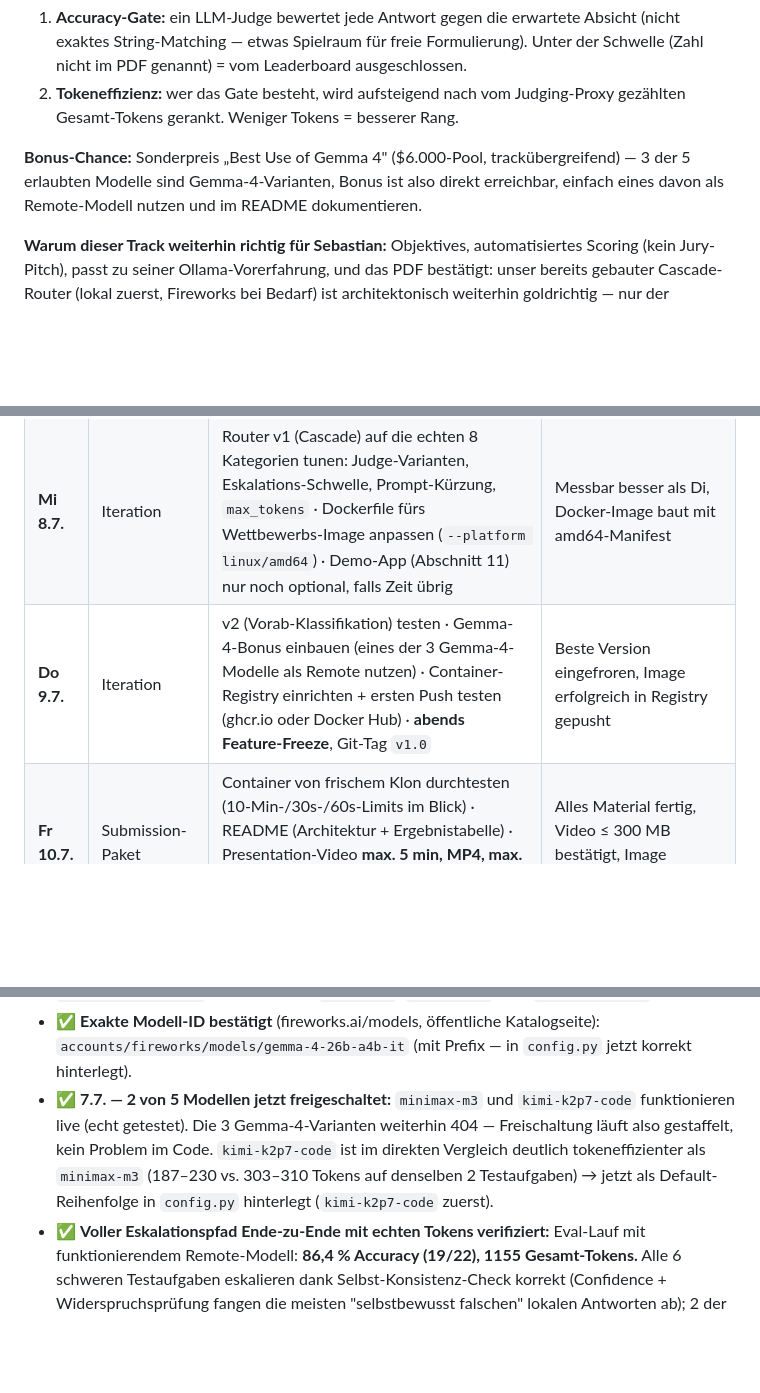
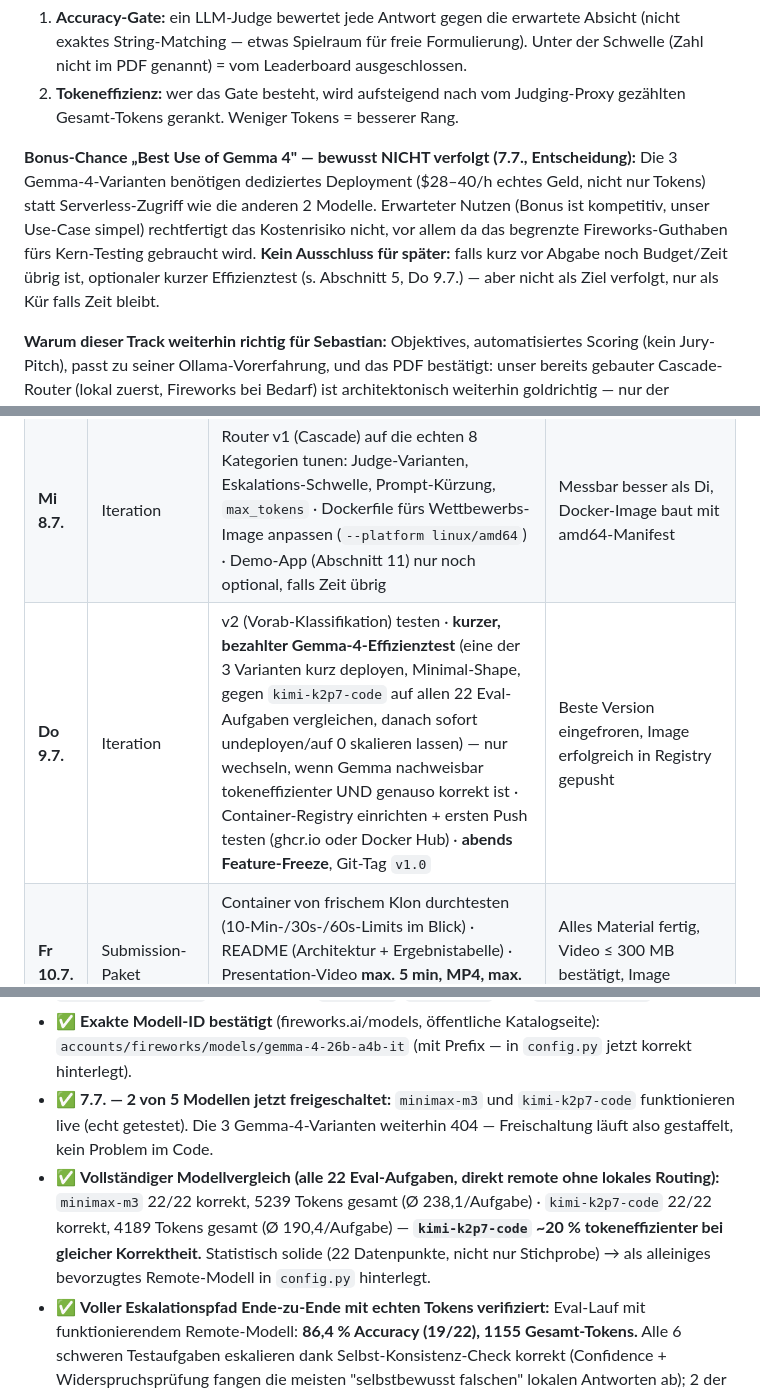
Before and after one commit to Faber089/amd-act2-router, a Markdown page: MASTERPLAN.md, 3 parts joined by grey strips. Rendered like a GitHub page; blank space fills up the shorter version.

Commit message:
Modellvergleich auf allen 22 Aufgaben dokumentiert, Gemma-4-Bonus-Entscheidung festgehalten
kimi-k2p7-code ~20% tokeneffizienter als minimax-m3 bei gleicher Korrektheit
(22/22 beide). Gemma-4-Bonus bewusst nicht verfolgt wegen echter
Deployment-Kosten ($28-40/h) vs. geringem Erwartungswert -- optionaler
kurzer Effizienztest kurz vor Abgabe vorgemerkt (Do 9.7.), kein Pflichtziel.

```diff
--- a/MASTERPLAN.md
+++ b/MASTERPLAN.md
@@ -100,7 +100,7 @@
 1. **Accuracy-Gate:** ein LLM-Judge bewertet jede Antwort gegen die erwartete Absicht (nicht exaktes String-Matching — etwas Spielraum für freie Formulierung). Unter der Schwelle (Zahl nicht im PDF genannt) = vom Leaderboard ausgeschlossen.
 2. **Tokeneffizienz:** wer das Gate besteht, wird aufsteigend nach vom Judging-Proxy gezählten Gesamt-Tokens gerankt. Weniger Tokens = besserer Rang.
 
-**Bonus-Chance:** Sonderpreis „Best Use of Gemma 4" ($6.000-Pool, trackübergreifend) — 3 der 5 erlaubten Modelle sind Gemma-4-Varianten, Bonus ist also direkt erreichbar, einfach eines davon als Remote-Modell nutzen und im README dokumentieren.
+**Bonus-Chance „Best Use of Gemma 4" — bewusst NICHT verfolgt (7.7., Entscheidung):** Die 3 Gemma-4-Varianten benötigen dediziertes Deployment ($28–40/h echtes Geld, nicht nur Tokens) statt Serverless-Zugriff wie die anderen 2 Modelle. Erwarteter Nutzen (Bonus ist kompetitiv, unser Use-Case simpel) rechtfertigt das Kostenrisiko nicht, vor allem da das begrenzte Fireworks-Guthaben fürs Kern-Testing gebraucht wird. **Kein Ausschluss für später:** falls kurz vor Abgabe noch Budget/Zeit übrig ist, optionaler kurzer Effizienztest (s. Abschnitt 5, Do 9.7.) — aber nicht als Ziel verfolgt, nur als Kür falls Zeit bleibt.
 
 **Warum dieser Track weiterhin richtig für Sebastian:** Objektives, automatisiertes Scoring (kein Jury-Pitch), passt zu seiner Ollama-Vorerfahrung, und das PDF bestätigt: unser bereits gebauter Cascade-Router (lokal zuerst, Fireworks bei Bedarf) ist architektonisch weiterhin goldrichtig — nur der Container-Vertrag (I/O-Dateien statt Web-Server) und ein paar Konfigurationsdetails müssen angepasst werden.
 
@@ -153,7 +153,7 @@ amd-act2-router/
 | **Mo 6.7.** | Kickoff | Vormittags Kickoff verfolgen, `kickoff-notizen.md` anlegen: Aufgaben? erlaubte Modelle? Specs der Scoring-Umgebung? Accuracy-Schwelle? Submit-Prozess? · Hackathon-Credits einlösen · AMD-Cloud-Zugang einrichten · Nachmittags **2 Baselines**: alles-lokal (Tokens 0, Accuracy?) und alles-remote (Accuracy-Maximum, Token-Maximum) | Beide Baseline-Zahlen dokumentiert |
 | **Di 7.7.** | Iteration | **`submission/run.py` bauen** (liest `/input/tasks.json`, ruft `route()` auf, schreibt `/output/results.json`) · `config.py` auf `ALLOWED_MODELS` umstellen (kein hartkodierter Modellname mehr) · Prompts auf Englisch umstellen · `eval/tasks.jsonl` um Beispiele aus allen 8 Kategorien erweitern | `submission/run.py` läuft lokal gegen Beispiel-`tasks.json`, Output ist valides JSON |
 | **Mi 8.7.** | Iteration | Router v1 (Cascade) auf die echten 8 Kategorien tunen: Judge-Varianten, Eskalations-Schwelle, Prompt-Kürzung, `max_tokens` · Dockerfile fürs Wettbewerbs-Image anpassen (`--platform linux/amd64`) · Demo-App (Abschnitt 11) nur noch optional, falls Zeit übrig | Messbar besser als Di, Docker-Image baut mit amd64-Manifest |
-| **Do 9.7.** | Iteration | v2 (Vorab-Klassifikation) testen · Gemma-4-Bonus einbauen (eines der 3 Gemma-4-Modelle als Remote nutzen) · Container-Registry einrichten + ersten Push testen (ghcr.io oder Docker Hub) · **abends Feature-Freeze**, Git-Tag `v1.0` | Beste Version eingefroren, Image erfolgreich in Registry gepusht |
+| **Do 9.7.** | Iteration | v2 (Vorab-Klassifikation) testen · **kurzer, bezahlter Gemma-4-Effizienztest** (eine der 3 Varianten kurz deployen, Minimal-Shape, gegen `kimi-k2p7-code` auf allen 22 Eval-Aufgaben vergleichen, danach sofort undeployen/auf 0 skalieren lassen) — nur wechseln, wenn Gemma nachweisbar tokeneffizienter UND genauso korrekt ist · Container-Registry einrichten + ersten Push testen (ghcr.io oder Docker Hub) · **abends Feature-Freeze**, Git-Tag `v1.0` | Beste Version eingefroren, Image erfolgreich in Registry gepusht |
 | **Fr 10.7.** | Submission-Paket | Container von frischem Klon durchtesten (10-Min-/30s-/60s-Limits im Blick) · README (Architektur + Ergebnistabelle) · Presentation-Video **max. 5 min, MP4, max. 300 MB** (OBS, danach Dateigröße prüfen!) · finalen Image-Push in die Registry | Alles Material fertig, Video ≤ 300 MB bestätigt, Image öffentlich pullbar |
 | **Sa 11.7.** | Abgabe | Alle lablab.ai-Felder ausfüllen, **spätestens 14:00 deutscher Zeit** submitten (Deadline 17:00), Bestätigung screenshotten | Submission bestätigt |
 
@@ -216,7 +216,8 @@ Zusätzlich aus der Kickoff-Mail bestätigt/neu:
 - ✅ **Regex-Bug behoben:** `ANSWER`-Extraktion in `judge.py` brach am ersten Zeilenumbruch ab — mehrzeiliger Code wurde dadurch fast komplett abgeschnitten. Nach dem Fix + Prompt-Klarstellung für Code-Aufgaben: **Eval-Accuracy 100 % (16/16)** auf den eigenen Testaufgaben, 0 Tokens.
 - ⚠️ **Bekannte Lücke, jetzt mit echtem Key bestätigt (6.7. spät):** Mit Sebastians echtem Fireworks-Key getestet (`.env`, `config.py` lädt sie jetzt automatisch via `python-dotenv`) — **keines der 5 Hackathon-Modelle ist auf dem Account sichtbar/deployt**. `client.models.list()` zeigt nur 7 generische Katalog-Modelle (`gpt-oss-120b`, `glm-5p1/p2`, `deepseek-v4-pro`, `kimi-k2p6/p5`, `flux-1-schnell-fp8`) — keins davon `gemma-4-*`, `minimax-m3` oder `kimi-k2p7-code`.
 - ✅ **Exakte Modell-ID bestätigt** (fireworks.ai/models, öffentliche Katalogseite): `accounts/fireworks/models/gemma-4-26b-a4b-it` (mit Prefix — in `config.py` jetzt korrekt hinterlegt).
-- ✅ **7.7. — 2 von 5 Modellen jetzt freigeschaltet:** `minimax-m3` und `kimi-k2p7-code` funktionieren live (echt getestet). Die 3 Gemma-4-Varianten weiterhin 404 — Freischaltung läuft also gestaffelt, kein Problem im Code. `kimi-k2p7-code` ist im direkten Vergleich deutlich tokeneffizienter als `minimax-m3` (187–230 vs. 303–310 Tokens auf denselben 2 Testaufgaben) → jetzt als Default-Reihenfolge in `config.py` hinterlegt (`kimi-k2p7-code` zuerst).
+- ✅ **7.7. — 2 von 5 Modellen jetzt freigeschaltet:** `minimax-m3` und `kimi-k2p7-code` funktionieren live (echt getestet). Die 3 Gemma-4-Varianten weiterhin 404 — Freischaltung läuft also gestaffelt, kein Problem im Code.
+- ✅ **Vollständiger Modellvergleich (alle 22 Eval-Aufgaben, direkt remote ohne lokales Routing):** `minimax-m3` 22/22 korrekt, 5239 Tokens gesamt (Ø 238,1/Aufgabe) · `kimi-k2p7-code` 22/22 korrekt, 4189 Tokens gesamt (Ø 190,4/Aufgabe) — **`kimi-k2p7-code` ~20 % tokeneffizienter bei gleicher Korrektheit.** Statistisch solide (22 Datenpunkte, nicht nur Stichprobe) → als alleiniges bevorzugtes Remote-Modell in `config.py` hinterlegt.
 - ✅ **Voller Eskalationspfad Ende-zu-Ende mit echten Tokens verifiziert:** Eval-Lauf mit funktionierendem Remote-Modell: **86,4 % Accuracy (19/22), 1155 Gesamt-Tokens.** Alle 6 schweren Testaufgaben eskalieren dank Selbst-Konsistenz-Check korrekt (Confidence + Widerspruchsprüfung fangen die meisten "selbstbewusst falschen" lokalen Antworten ab); 2 der 22 bleiben trotzdem falsch, weil das lokale Modell bei genau diesen zwei Fragen bei BEIDEN Selbst-Check-Durchläufen dieselbe falsche Antwort gibt (Konsistenz-Check kann das strukturell nicht erkennen — bekannte Grenze der Methode, kein Bug).
 - 📎 **Alle 5 Modelle im öffentlichen Fireworks-Katalog bestätigt existent** (nicht nur Gerücht aus Discord): Gemma 4 31B IT, Gemma 4 26B A4B IT, Gemma 4 31B IT NVFP4 (alle 262144 Context), Minimax M3 ($0.3/$1.2 pro M Token, 512000 Context), Kimi K2.7 Code ($0.95/$4 pro M Token, 262144 Context). Gemma 4 26B A4B IT hat laut Katalogseite ein **"configurable thinking mode"** — im Blick behalten, ob sich Reasoning-Tokens abschalten lassen (gleiches Thema wie der `gpt-oss-120b`-Fund oben).
 - ⚠️ **Neuer Fund beim echten Test:** Ein voller Eskalations-Roundtrip mit `gpt-oss-120b` (dem einzigen aktuell erreichbaren größeren Modell) funktionierte technisch einwandfrei (Antwort "Paris" korrekt) — aber **45 Completion-Tokens für eine Ein-Wort-Antwort**, weil `gpt-oss-120b` ein Reasoning-Modell mit unsichtbaren Denk-Tokens ist, die trotzdem gezählt werden. Falls eines der echten erlaubten Modelle ebenfalls ein Reasoning-Modell ist: unbedingt prüfen, ob die API einen Parameter zum Abschalten/Reduzieren des Reasoning-Aufwands bietet (oft `reasoning_effort` o. Ä.) — das wäre ein sehr großer Tokeneffizienz-Hebel, den reine Prompt-Kürze allein nicht löst.
```
